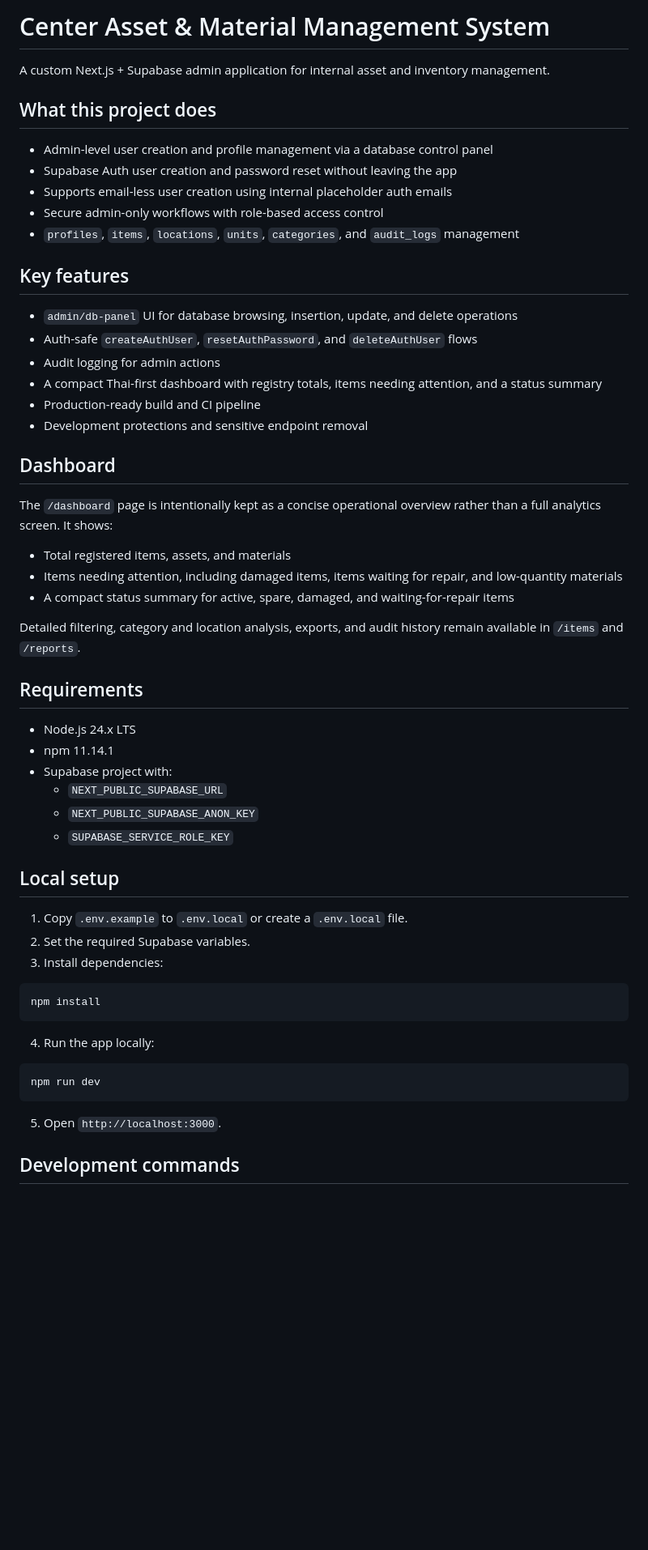
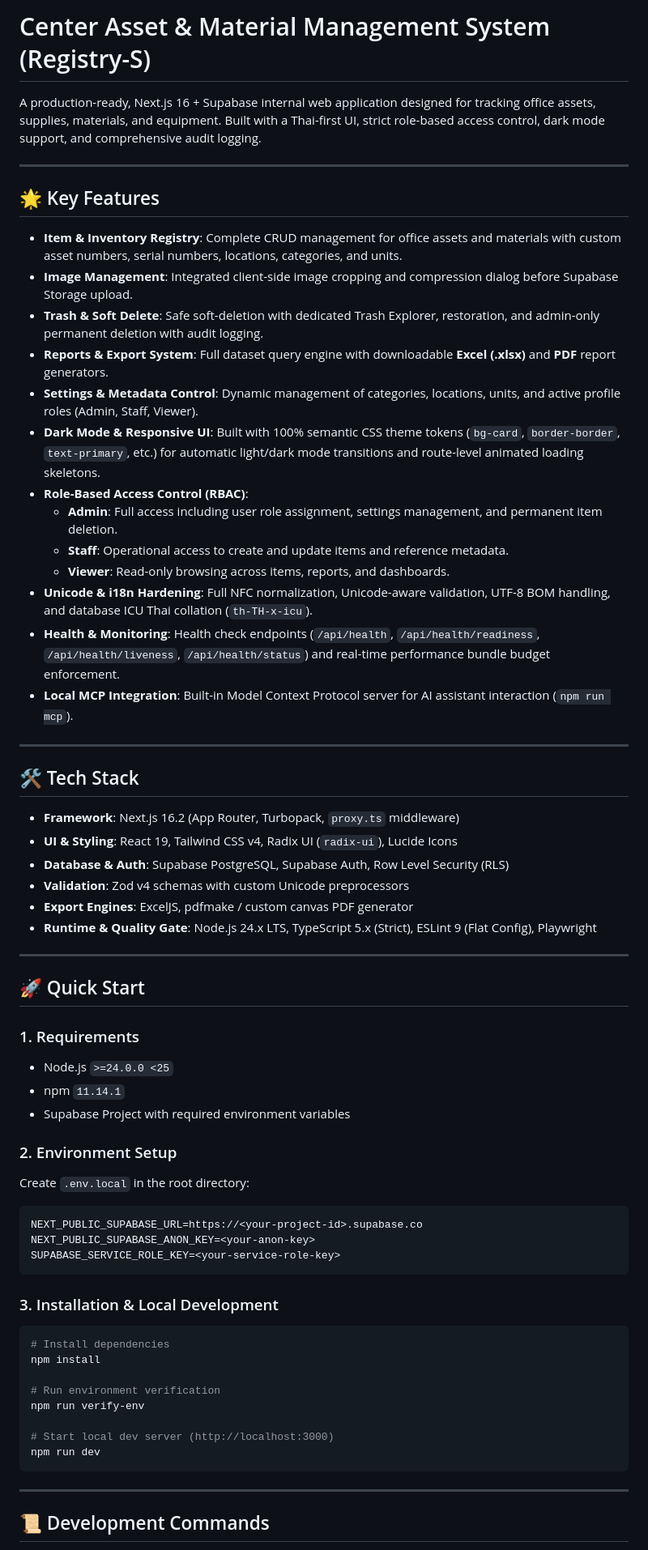
Before and after one commit to cypxxc/Center-Asset-Material-Management-System, a Markdown page: README.md, the part around one of its changes. Shown at 81% size. Rendered like a GitHub page; blank space fills up the shorter version.

Commit message:
docs: update README with current system architecture, commands, and features

````diff
--- a/README.md
+++ b/README.md
@@ -1,60 +1,70 @@
-# Center Asset & Material Management System
+# Center Asset & Material Management System (Registry-S)
 
-A custom Next.js + Supabase admin application for internal asset and inventory management.
+A production-ready, Next.js 16 + Supabase internal web application designed for tracking office assets, supplies, materials, and equipment. Built with a Thai-first UI, strict role-based access control, dark mode support, and comprehensive audit logging.
 
-## What this project does
+---
 
-- Admin-level user creation and profile management via a database control panel
-- Supabase Auth user creation and password reset without leaving the app
-- Supports email-less user creation using internal placeholder auth emails
-- Secure admin-only workflows with role-based access control
-- `profiles`, `items`, `locations`, `units`, `categories`, and `audit_logs` management
+## 🌟 Key Features
 
-## Key features
+- **Item & Inventory Registry**: Complete CRUD management for office assets and materials with custom asset numbers, serial numbers, locations, categories, and units.
+- **Image Management**: Integrated client-side image cropping and compression dialog before Supabase Storage upload.
+- **Trash & Soft Delete**: Safe soft-deletion with dedicated Trash Explorer, restoration, and admin-only permanent deletion with audit logging.
+- **Reports & Export System**: Full dataset query engine with downloadable **Excel (.xlsx)** and **PDF** report generators.
+- **Settings & Metadata Control**: Dynamic management of categories, locations, units, and active profile roles (Admin, Staff, Viewer).
+- **Dark Mode & Responsive UI**: Built with 100% semantic CSS theme tokens (`bg-card`, `border-border`, `text-primary`, etc.) for automatic light/dark mode transitions and route-level animated loading skeletons.
+- **Role-Based Access Control (RBAC)**:
+  - **Admin**: Full access including user role assignment, settings management, and permanent item deletion.
+  - **Staff**: Operational access to create and update items and reference metadata.
+  - **Viewer**: Read-only browsing across items, reports, and dashboards.
+- **Unicode & i18n Hardening**: Full NFC normalization, Unicode-aware validation, UTF-8 BOM handling, and database ICU Thai collation (`th-TH-x-icu`).
+- **Health & Monitoring**: Health check endpoints (`/api/health`, `/api/health/readiness`, `/api/health/liveness`, `/api/health/status`) and real-time performance bundle budget enforcement.
+- **Local MCP Integration**: Built-in Model Context Protocol server for AI assistant interaction (`npm run mcp`).
 
-- `admin/db-panel` UI for database browsing, insertion, update, and delete operations
-- Auth-safe `createAuthUser`, `resetAuthPassword`, and `deleteAuthUser` flows
-- Audit logging for admin actions
-- A compact Thai-first dashboard with registry totals, items needing attention, and a status summary
-- Production-ready build and CI pipeline
-- Development protections and sensitive endpoint removal
+---
 
-## Dashboard
+## 🛠️ Tech Stack
 
-The `/dashboard` page is intentionally kept as a concise operational overview rather than a full analytics screen. It shows:
+- **Framework**: Next.js 16.2 (App Router, Turbopack, `proxy.ts` middleware)
+- **UI & Styling**: React 19, Tailwind CSS v4, Radix UI (`radix-ui`), Lucide Icons
+- **Database & Auth**: Supabase PostgreSQL, Supabase Auth, Row Level Security (RLS)
+- **Validation**: Zod v4 schemas with custom Unicode preprocessors
+- **Export Engines**: ExcelJS, pdfmake / custom canvas PDF generator
+- **Runtime & Quality Gate**: Node.js 24.x LTS, TypeScript 5.x (Strict), ESLint 9 (Flat Config), Playwright
 
-- Total registered items, assets, and materials
-- Items needing attention, including damaged items, items waiting for repair, and low-quantity materials
-- A compact status summary for active, spare, damaged, and waiting-for-repair items
+---
 
-Detailed filtering, category and location analysis, exports, and audit history remain available in `/items` and `/reports`.
+## 🚀 Quick Start
 
-## Requirements
+### 1. Requirements
 
-- Node.js 24.x LTS
-- npm 11.14.1
-- Supabase project with:
-  - `NEXT_PUBLIC_SUPABASE_URL`
-  - `NEXT_PUBLIC_SUPABASE_ANON_KEY`
-  - `SUPABASE_SERVICE_ROLE_KEY`
+- Node.js `>=24.0.0 <25`
+- npm `11.14.1`
+- Supabase Project with required environment variables
 
-## Local setup
+### 2. Environment Setup
 
-1. Copy `.env.example` to `.env.local` or create a `.env.local` file.
-2. Set the required Supabase variables.
-3. Install dependencies:
+Create `.env.local` in the root directory:
+
+```env
+NEXT_PUBLIC_SUPABASE_URL=https://<your-project-id>.supabase.co
+NEXT_PUBLIC_SUPABASE_ANON_KEY=<your-anon-key>
+SUPABASE_SERVICE_ROLE_KEY=<your-service-role-key>
+```
+
+### 3. Installation & Local Development
 
 ```bash
+# Install dependencies
 npm install
-```
 
-4. Run the app locally:
+# Run environment verification
+npm run verify-env
 
-```bash
+# Start local dev server (http://localhost:3000)
 npm run dev
 ```
 
-5. Open `http://localhost:3000`.
+---
 
-## Development commands
+## 📜 Development Commands
 
````
Also changed, not shown: other parts of README.md (+42 -58 lines).
